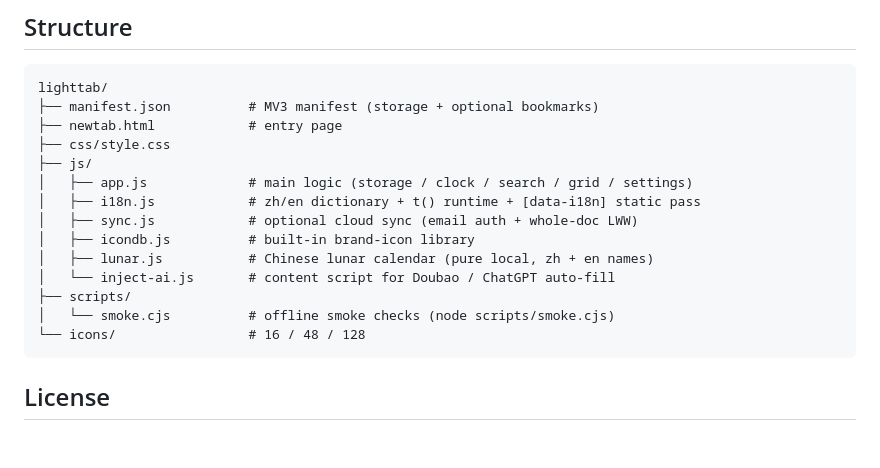
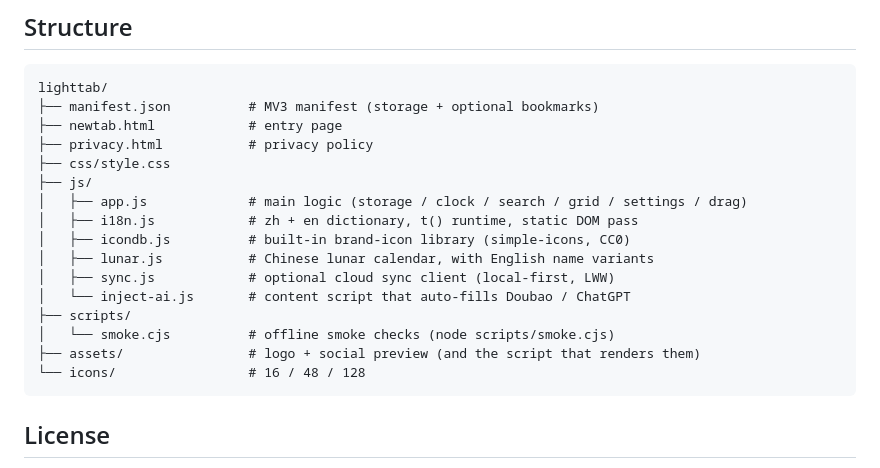
Before and after one commit to susunola/lighttab, a Markdown page: README.md, the part around one of its changes. Drawn GitHub-style; blank space fills up the shorter version.

````diff
--- a/README.md
+++ b/README.md
@@ -57,16 +72,18 @@ The optional `bookmarks` permission is requested only when you click "import fro
 lighttab/
 ├── manifest.json          # MV3 manifest (storage + optional bookmarks)
 ├── newtab.html            # entry page
+├── privacy.html           # privacy policy
 ├── css/style.css
 ├── js/
-│   ├── app.js             # main logic (storage / clock / search / grid / settings)
-│   ├── i18n.js            # zh/en dictionary + t() runtime + [data-i18n] static pass
-│   ├── sync.js            # optional cloud sync (email auth + whole-doc LWW)
-│   ├── icondb.js          # built-in brand-icon library
-│   ├── lunar.js           # Chinese lunar calendar (pure local, zh + en names)
-│   └── inject-ai.js       # content script for Doubao / ChatGPT auto-fill
+│   ├── app.js             # main logic (storage / clock / search / grid / settings / drag)
+│   ├── i18n.js            # zh + en dictionary, t() runtime, static DOM pass
+│   ├── icondb.js          # built-in brand-icon library (simple-icons, CC0)
+│   ├── lunar.js           # Chinese lunar calendar, with English name variants
+│   ├── sync.js            # optional cloud sync client (local-first, LWW)
+│   └── inject-ai.js       # content script that auto-fills Doubao / ChatGPT
 ├── scripts/
 │   └── smoke.cjs          # offline smoke checks (node scripts/smoke.cjs)
+├── assets/                # logo + social preview (and the script that renders them)
 └── icons/                 # 16 / 48 / 128
 ```
 
````
Also changed, not shown: other parts of README.md (+44 -29 lines), assets/logo.png (added), assets/social-preview.png (added), 12 other files.
